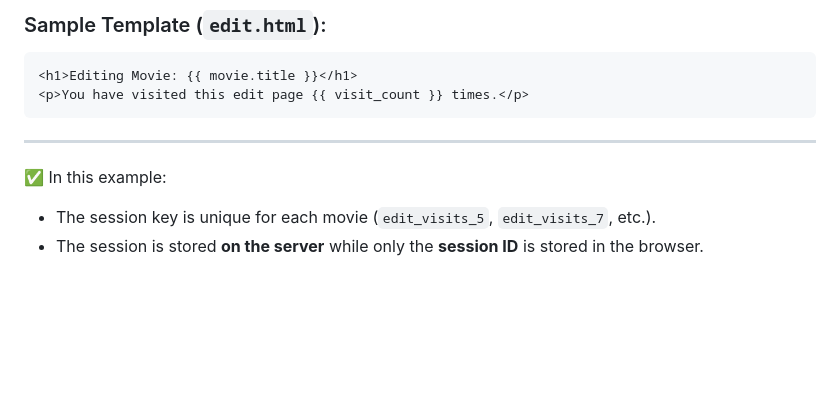
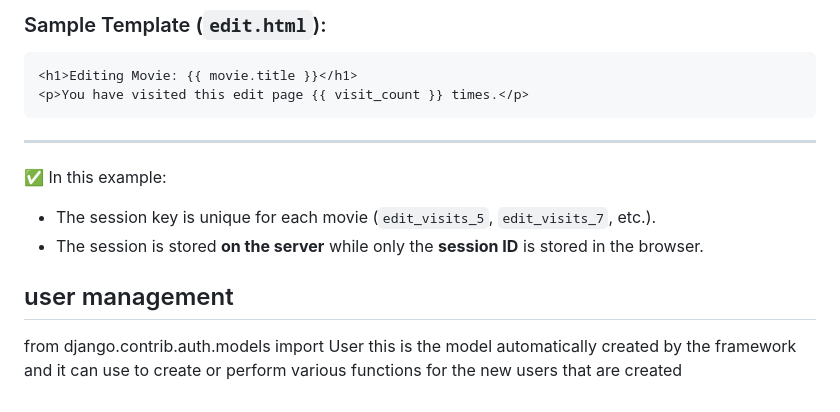
Before and after one commit to j-harishankar/django, a Markdown page: README.md, the part around the change. Rendered like a GitHub page; blank space fills up the shorter version.

Commit message:
notes update

```diff
--- a/README.md
+++ b/README.md
@@ -1502,3 +1502,9 @@ def edit(request, pk):
 
 * The session key is unique for each movie (`edit_visits_5`, `edit_visits_7`, etc.).
 * The session is stored **on the server** while only the **session ID** is stored in the browser.
+
+## user management
+
+from django.contrib.auth.models import User
+this is the model automatically created by the framework and it can use to create or perform
+various functions for the new users that are created
```
